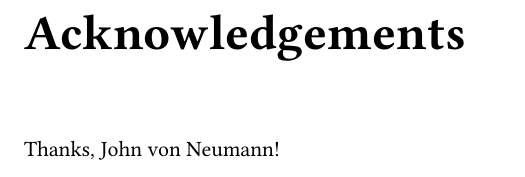
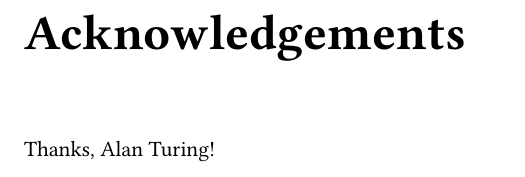
Before and after one commit to acdmammoths/accsthesis, a LaTeX thesis (accsthesis.tex): part of page 4 of 10, cut so that both start at the same text. Compiled offline with pdfLaTeX.

Commit message:
Thank Alan Turing, per Lee's request.

```diff
--- a/accsthesis.tex
+++ b/accsthesis.tex
@@ -64,7 +64,7 @@ Your abstract here (1 page at most)
 
 \chapter*{Acknowledgements} % Acknowledgements are optional
 
-Thanks, John von Neumann!
+Thanks, Alan Turing!
 
 \tableofcontents % Required ToC after abstract and acknowledgements
 
```
Also changed, not shown: accsthesis.pdf.
